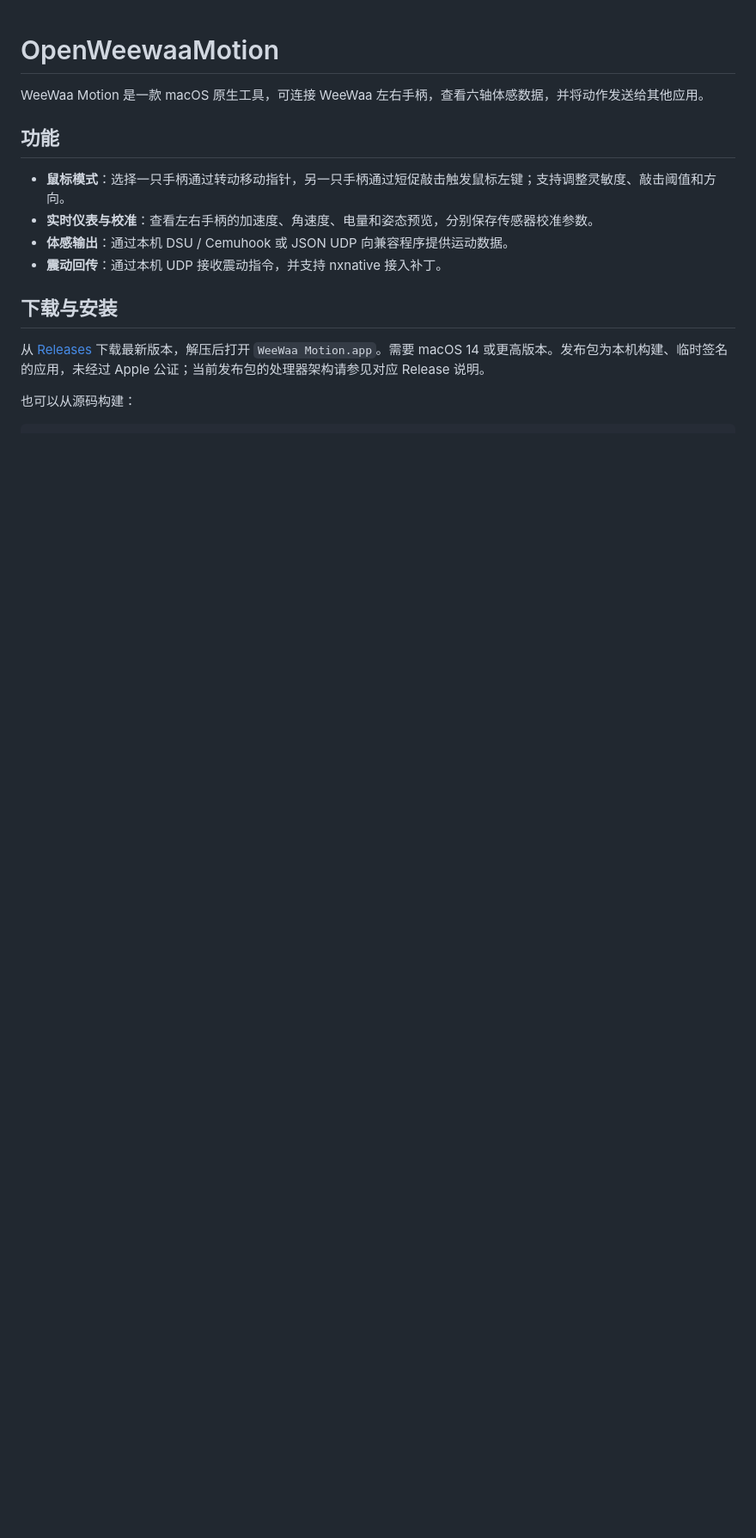
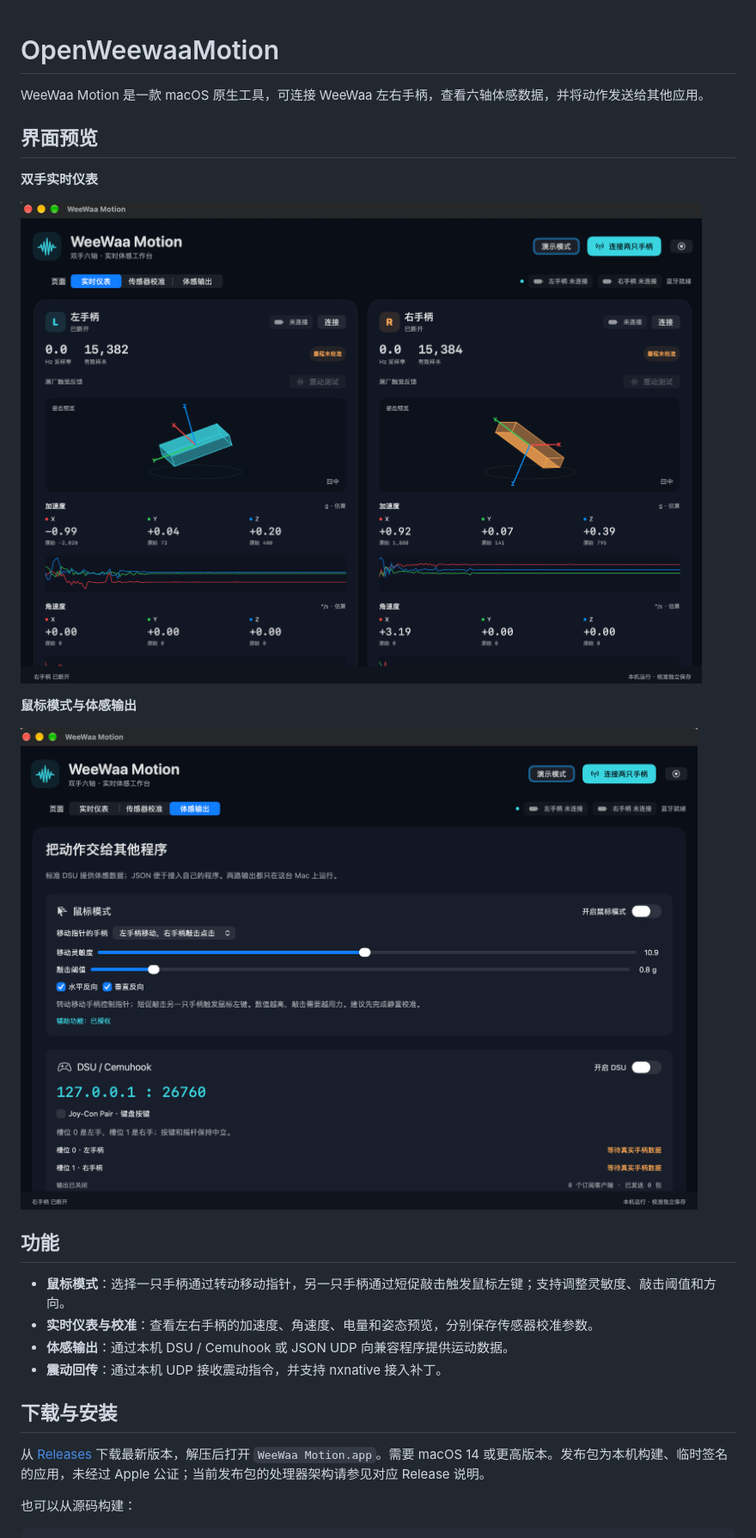
Before and after one commit to kawabonka/OpenWeewaaMotion, a Markdown page: README.md, the part around the change. Shown at 86% size. GitHub-like rendering; pictures changed too: docs/images/dashboard.png (added), docs/images/mouse-mode.png (added); blank space fills up the shorter version.

Commit message:
Add application screenshots to README

```diff
--- a/README.md
+++ b/README.md
@@ -1,6 +1,16 @@
 # OpenWeewaaMotion
 
 WeeWaa Motion 是一款 macOS 原生工具，可连接 WeeWaa 左右手柄，查看六轴体感数据，并将动作发送给其他应用。
+
+## 界面预览
+
+**双手实时仪表**
+
+![WeeWaa Motion 双手实时仪表](docs/images/dashboard.png)
+
+**鼠标模式与体感输出**
+
+![WeeWaa Motion 鼠标模式和体感输出设置](docs/images/mouse-mode.png)
 
 ## 功能
 
```
